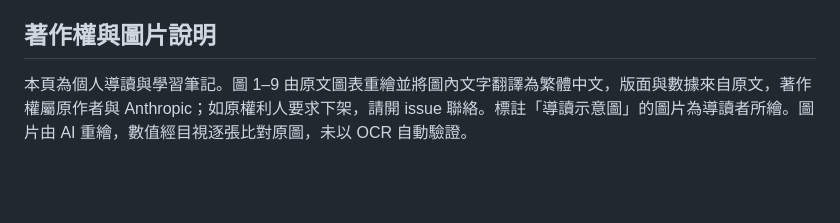
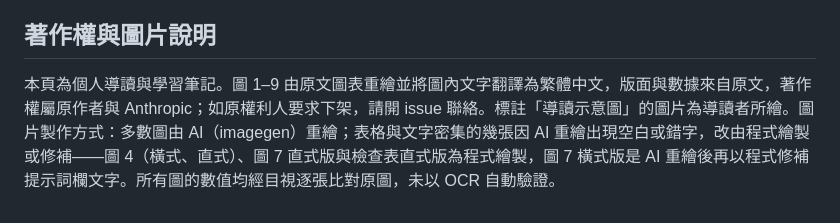
Before and after one commit to lushinshang/eval_hillclimbing_claude_api, a Markdown page: README.md, the part around the change. GitHub-like rendering; blank space fills up the shorter version.

Commit message:
README：如實說明圖片製作方式（部分圖為程式繪製或修補）
Co-Authored-By: Claude Sonnet 5.5 <noreply@anthropic.com>

```diff
--- a/README.md
+++ b/README.md
@@ -36,4 +36,4 @@ Anthropic〈Automating eval design and hillclimbing with Claude〉（Lance Marti
 
 ## 著作權與圖片說明
 
-本頁為個人導讀與學習筆記。圖 1–9 由原文圖表重繪並將圖內文字翻譯為繁體中文，版面與數據來自原文，著作權屬原作者與 Anthropic；如原權利人要求下架，請開 issue 聯絡。標註「導讀示意圖」的圖片為導讀者所繪。圖片由 AI 重繪，數值經目視逐張比對原圖，未以 OCR 自動驗證。
+本頁為個人導讀與學習筆記。圖 1–9 由原文圖表重繪並將圖內文字翻譯為繁體中文，版面與數據來自原文，著作權屬原作者與 Anthropic；如原權利人要求下架，請開 issue 聯絡。標註「導讀示意圖」的圖片為導讀者所繪。圖片製作方式：多數圖由 AI（imagegen）重繪；表格與文字密集的幾張因 AI 重繪出現空白或錯字，改由程式繪製或修補——圖 4（橫式、直式）、圖 7 直式版與檢查表直式版為程式繪製，圖 7 橫式版是 AI 重繪後再以程式修補提示詞欄文字。所有圖的數值均經目視逐張比對原圖，未以 OCR 自動驗證。
```
